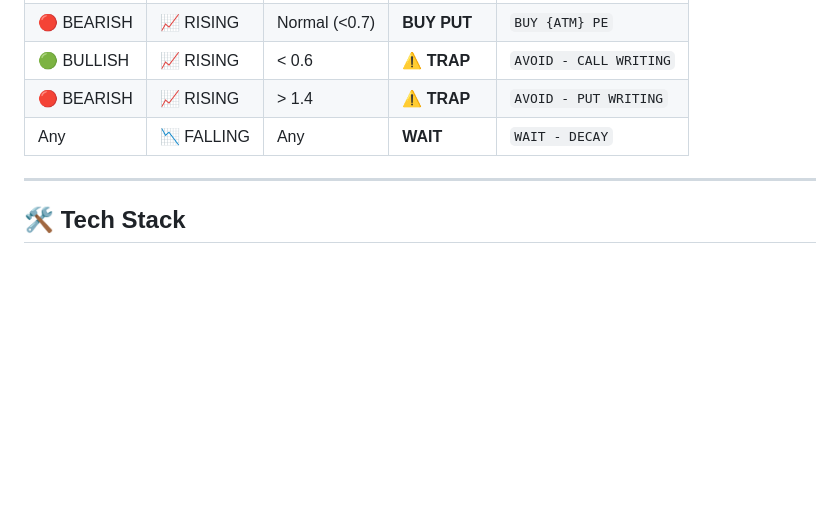
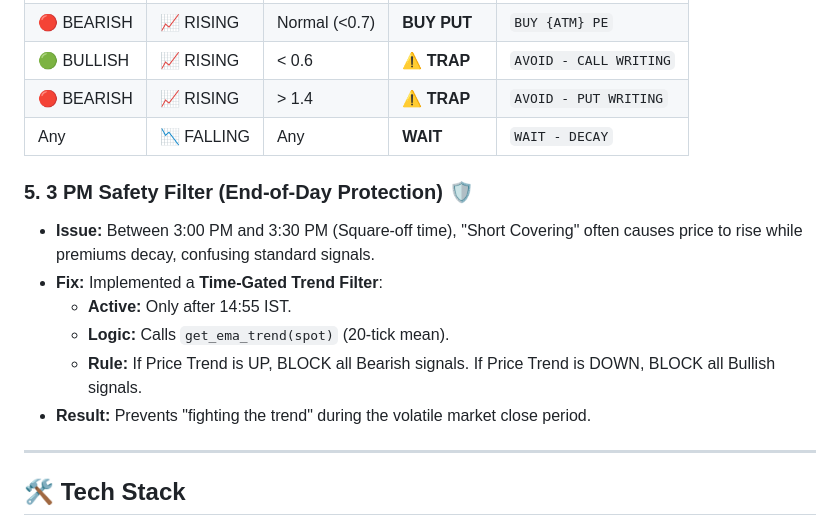
Before and after one commit to balamurugandev/Trader-AI-Signal, a Markdown page: README.md, the part around the change. GitHub-like rendering; blank space fills up the shorter version.

Commit message:
Docs: Added 3 PM Safety Filter logic to README

```diff
--- a/README.md
+++ b/README.md
@@ -125,6 +125,14 @@ Combines Sentiment + Trend + **OI Data** to generate signals:
 | 🔴 BEARISH | 📈 RISING | > 1.4 | **⚠️ TRAP** | `AVOID - PUT WRITING` |
 | Any | 📉 FALLING | Any | **WAIT** | `WAIT - DECAY` |
 
+### 5. 3 PM Safety Filter (End-of-Day Protection) 🛡️
+- **Issue:** Between 3:00 PM and 3:30 PM (Square-off time), "Short Covering" often causes price to rise while premiums decay, confusing standard signals.
+- **Fix:** Implemented a **Time-Gated Trend Filter**:
+    - **Active:** Only after 14:55 IST.
+    - **Logic:** Calls `get_ema_trend(spot)` (20-tick mean).
+    - **Rule:** If Price Trend is UP, BLOCK all Bearish signals. If Price Trend is DOWN, BLOCK all Bullish signals.
+- **Result:** Prevents "fighting the trend" during the volatile market close period.
+
 ---
 
 ## 🛠 Tech Stack
```
